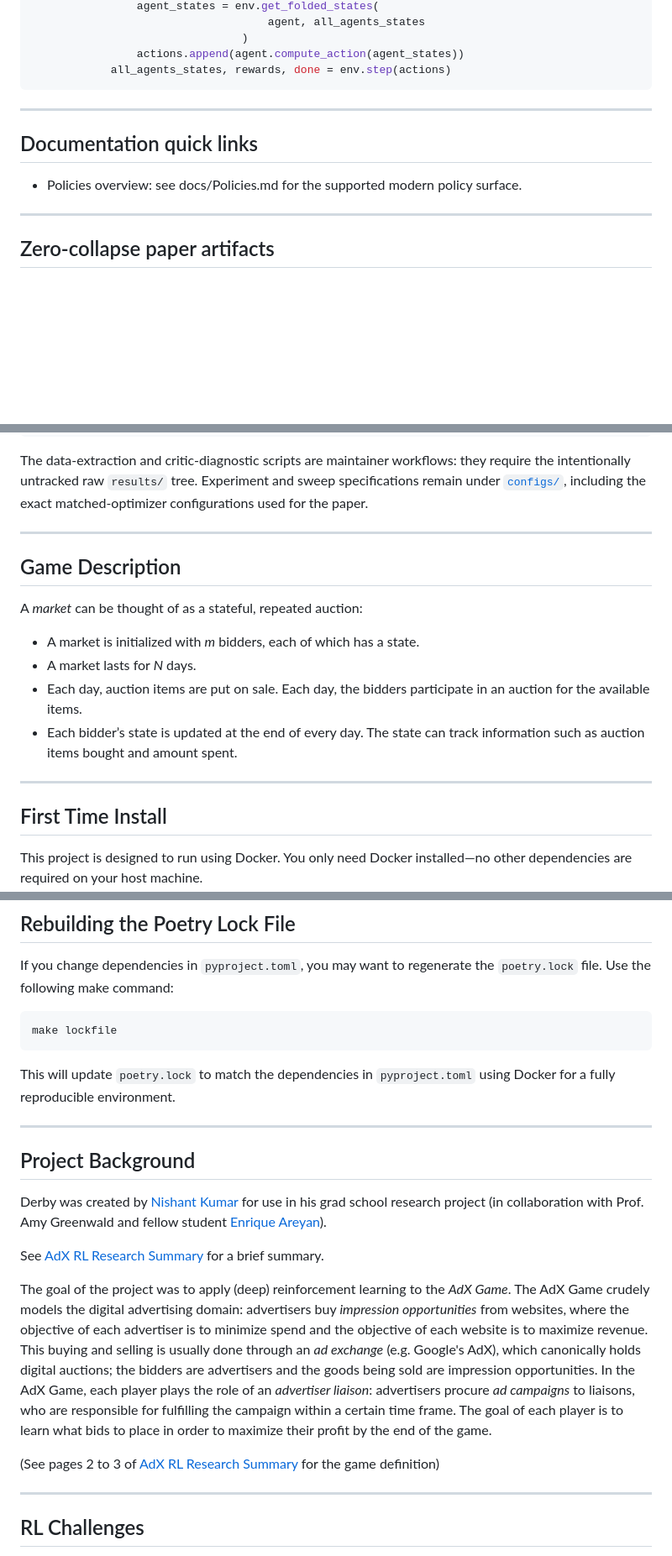
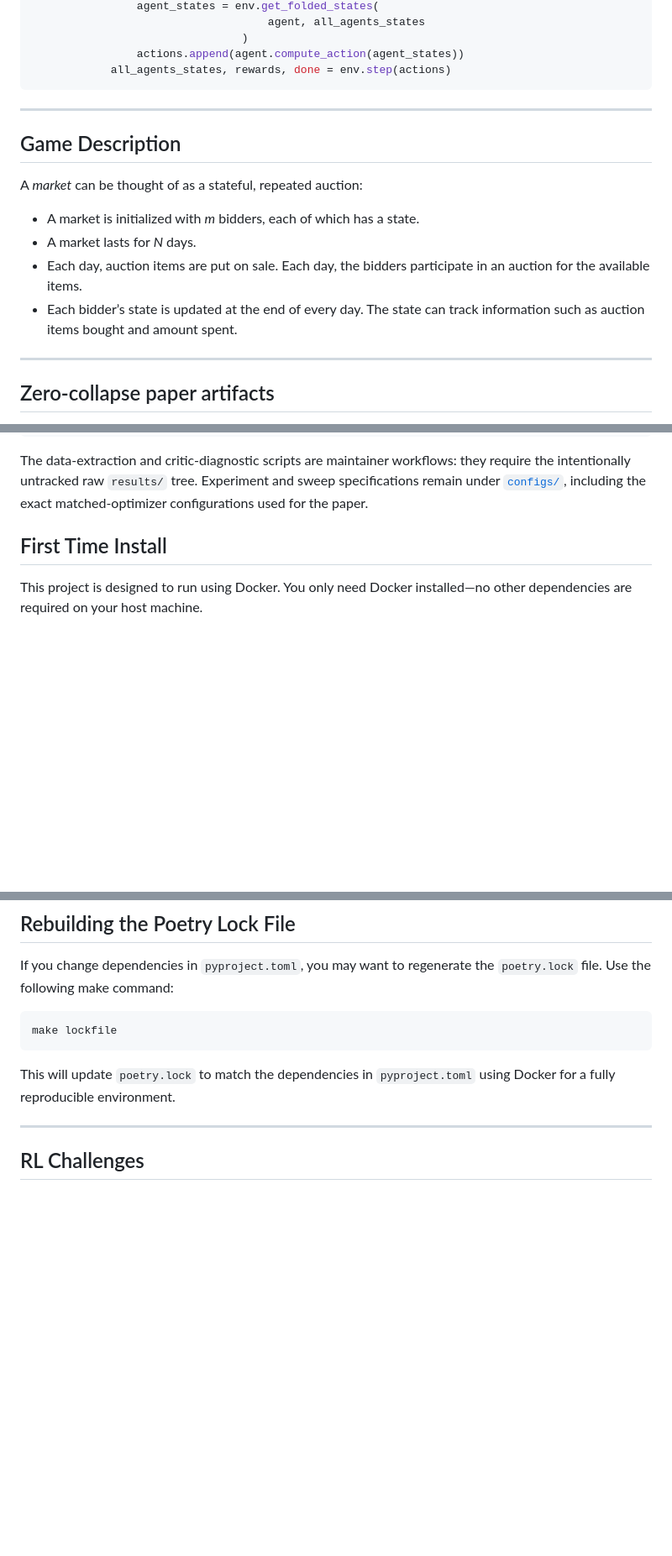
Before and after one commit to nish-ku-121/derby, a Markdown page: README.md, 3 parts joined by grey strips. Shown at 84% size. Drawn GitHub-style; blank space fills up the shorter version.

Commit message:
Revise README with game description and cleanup
Updated the README to include a game description and removed redundant sections.

````diff
--- a/README.md
+++ b/README.md
@@ -19,12 +19,16 @@ for i in range(num_of_trajs):
                 actions.append(agent.compute_action(agent_states))
             all_agents_states, rewards, done = env.step(actions)
 ```
-
 ---
 
-## Documentation quick links
+## Game Description
 
-- Policies overview: see docs/Policies.md for the supported modern policy surface.
+A *market* can be thought of as a stateful, repeated auction:
+
+-   A market is initialized with *m* bidders, each of which has a state.
+-   A market lasts for *N* days.
+-   Each day, auction items are put on sale. Each day, the bidders participate in an auction for the available items.
+-   Each bidder’s state is updated at the end of every day. The state can track information such as auction items bought and amount spent.
 
 ---
 
@@ -53,18 +57,6 @@ require the intentionally untracked raw `results/` tree. Experiment and sweep
 specifications remain under [`configs/`](configs/), including the exact
 matched-optimizer configurations used for the paper.
 
----
-
-## Game Description
-
-A *market* can be thought of as a stateful, repeated auction:
-
--   A market is initialized with *m* bidders, each of which has a state.
--   A market lasts for *N* days.
--   Each day, auction items are put on sale. Each day, the bidders participate in an auction for the available items.
--   Each bidder’s state is updated at the end of every day. The state can track information such as auction items bought and amount spent.
-
----
 
 ## First Time Install
 
@@ -304,18 +296,6 @@ make lockfile
 ```
 This will update `poetry.lock` to match the dependencies in `pyproject.toml` using Docker for a fully reproducible environment.
 
----
-
-## Project Background
-
-Derby was created by [Nishant Kumar](https://github.com/nish-ku-121) for use in his grad school research project (in collaboration with Prof. Amy Greenwald and fellow student [Enrique Areyan](https://github.com/eareyan)).
-
-See [AdX RL Research Summary](https://github.com/nish-ku-121/derby/blob/9b693fe1aeebb2856b6408e202f7fafff28cd80f/AdX%20RL%20Research%20Summary.pdf) for a brief summary.
-
-The goal of the project was to apply (deep) reinforcement learning to the _AdX Game_. The AdX Game crudely models the digital advertising domain: advertisers buy _impression opportunities_ from websites, where the objective of each advertiser is to minimize spend and the objective of each website is to maximize revenue. This buying and selling is usually done through an _ad exchange_ (e.g. Google's AdX), which canonically holds digital auctions; the bidders are advertisers and the goods being sold are impression opportunities. In the AdX Game, each player plays the role of an _advertiser liaison_: advertisers procure _ad campaigns_ to liaisons, who are responsible for fulfilling the campaign within a certain time frame. The goal of each player is to learn what bids to place in order to maximize their profit by the end of the game.
-
-(See pages 2 to 3 of [AdX RL Research Summary](https://github.com/nish-ku-121/derby/blob/9b693fe1aeebb2856b6408e202f7fafff28cd80f/AdX%20RL%20Research%20Summary.pdf) for the game definition)
-
 
 ---
 
````
Also changed, not shown: other parts of README.md (+2 -2 lines).
